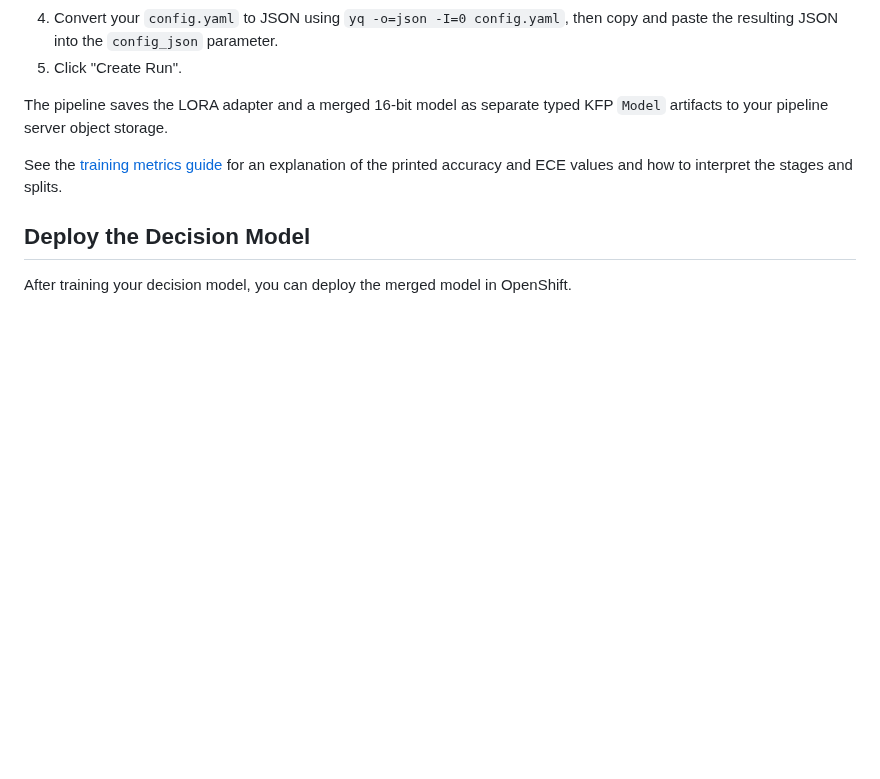
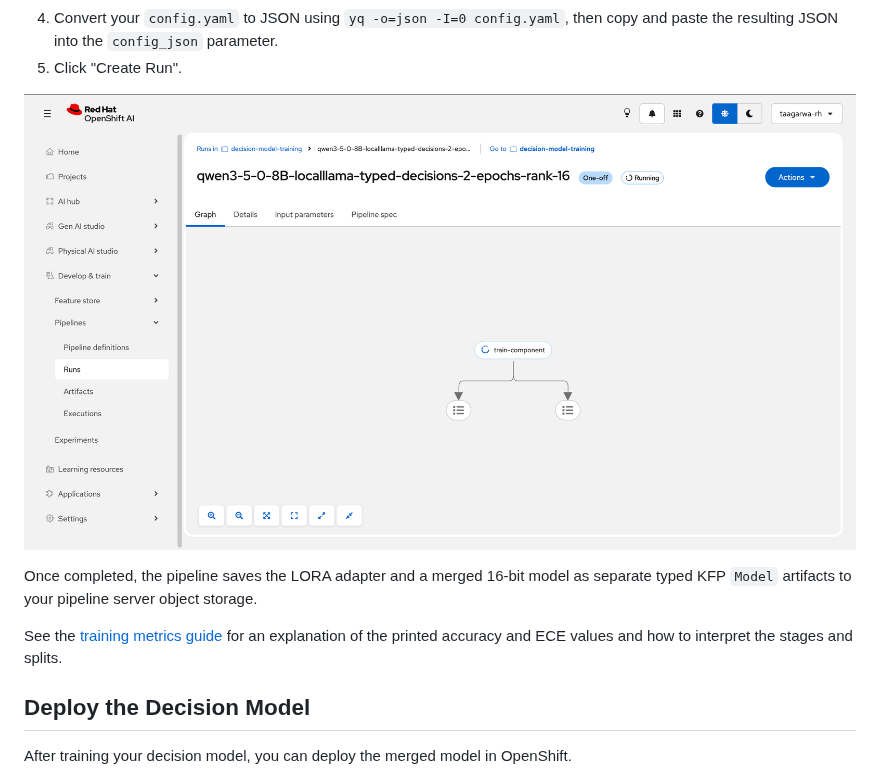
Before and after one commit to redhat-et/decision_model_trainer, a Markdown page: README.md, the part around the change. Drawn GitHub-style; pictures changed too: docs/img/rhoai_pipeline_run.png (added); blank space fills up the shorter version.

Commit message:
📝 Add image of RHOAI pipeline run

```diff
--- a/README.md
+++ b/README.md
@@ -79,7 +79,9 @@ To create a run, do the following:
 4. Convert your `config.yaml` to JSON using `yq -o=json -I=0 config.yaml`, then copy and paste the resulting JSON into the `config_json` parameter.
 5. Click "Create Run".
 
-The pipeline saves the LORA adapter and a merged 16-bit model as separate typed KFP `Model` artifacts to your pipeline server object storage.
+![](./docs/img/rhoai_pipeline_run.png)
+
+Once completed, the pipeline saves the LORA adapter and a merged 16-bit model as separate typed KFP `Model` artifacts to your pipeline server object storage.
 
 See the [training metrics guide](./docs/metrics.md) for an explanation of the printed accuracy and ECE values and how to interpret the stages and splits.
 
```
